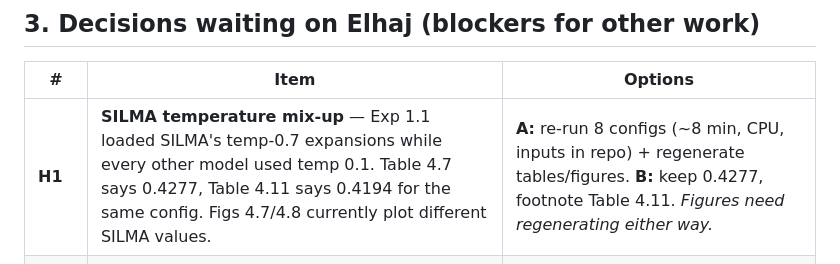
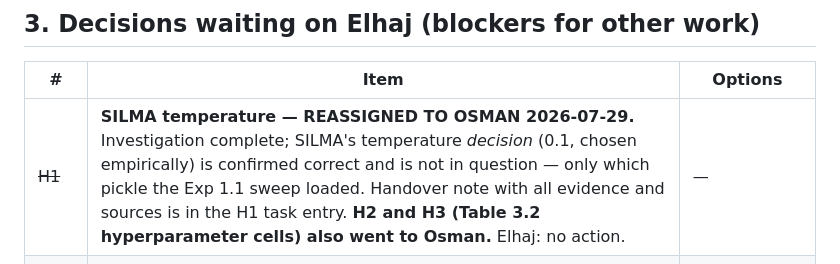
Before and after one commit to Osmanoor/graduation, a Markdown page: research_decisions/SESSION_HANDOFF.md, the part around the change. GitHub-like rendering.

```diff
--- a/research_decisions/SESSION_HANDOFF.md
+++ b/research_decisions/SESSION_HANDOFF.md
@@ -37,7 +37,7 @@
 
 | # | Item | Options |
 |---|---|---|
-| **H1** | **SILMA temperature mix-up** — Exp 1.1 loaded SILMA's temp-0.7 expansions while every other model used temp 0.1. Table 4.7 says 0.4277, Table 4.11 says 0.4194 for the same config. Figs 4.7/4.8 currently plot different SILMA values. | **A:** re-run 8 configs (~8 min, CPU, inputs in repo) + regenerate tables/figures. **B:** keep 0.4277, footnote Table 4.11. *Figures need regenerating either way.* |
+| ~~H1~~ | **SILMA temperature — REASSIGNED TO OSMAN 2026-07-29.** Investigation complete; SILMA's temperature *decision* (0.1, chosen empirically) is confirmed correct and is not in question — only which pickle the Exp 1.1 sweep loaded. Handover note with all evidence and sources is in the H1 task entry. **H2 and H3 (Table 3.2 hyperparameter cells) also went to Osman.** Elhaj: no action. | — |
 | Flag 2 | Reinstate the word "small" once in Objective 4? | Optional; numeric range already carries it |
 | Flag 6 | Aya CC-BY-NC caveat currently in Ch.5 "Overall" *and* Challenges item 8 | Keep both / trim the Overall |
 
```
Also changed, not shown: research_decisions/THESIS_FINAL_SUBMISSION_TASKS.md (+16 -3 lines).
